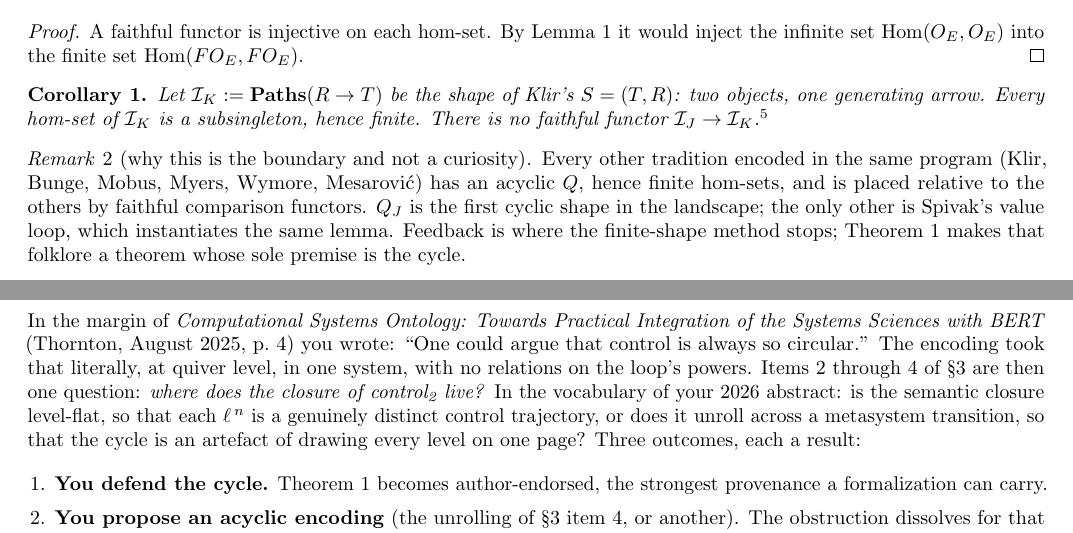
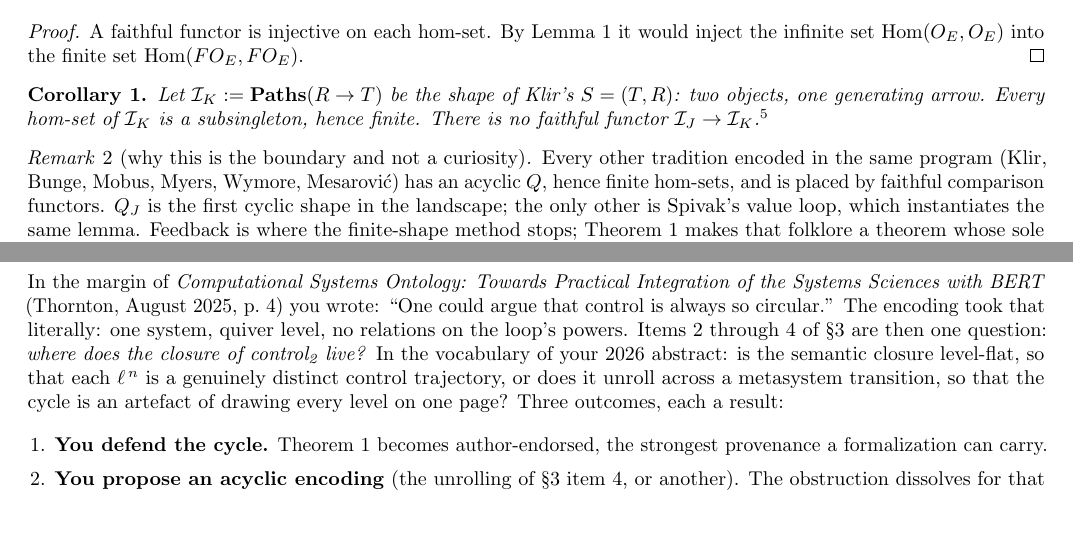
Before and after one commit to halcyonic-systems/systems-science-foundations, a LaTeX document (docs/reference/joslyn-definition-28-note.tex): two parts of page 2 of 3 before the commit and two parts of page 2 of 2 after it, joined at a grey line, cut so that both start at the same text. Compiled offline with pdfLaTeX.

Commit message:
docs(reference): Joslyn note — back to two pages after byline change
Co-Authored-By: Claude Fable 5.1 <noreply@anthropic.com>
Claude-Session: https://claude.ai/code/session_01PGAQ8Ko6c89RQuDWR86UhH

```diff
--- a/docs/reference/joslyn-definition-28-note.tex
+++ b/docs/reference/joslyn-definition-28-note.tex
@@ -28,7 +28,7 @@
 \newcommand{\lean}[1]{\texttt{#1}}
 
 \title{\vspace{-2.2em}On the cyclic encoding of control\textsubscript{2}\\{\large Semantic Control Systems (1995), Definition 28}}
-\author{Claude (Fable 5.1), as prompted by Shingai Thornton\thanks{Byline follows the convention of the Multivar repository. The encoding decision, the readings of \J, and the question in \S4 are Shingai Thornton's; the mathematics in \S2 is machine-checked in \texttt{systems-science-foundations/Systems/Category/\{ShapeJoslyn, CyclicObstruction, JoslynIncomparability\}.lean}, checkout \texttt{4288793}. \J{} = C.~Joslyn, ``Semantic Control Systems,'' \emph{World Futures} 45 (1995) 87--123.}}
+\author{Claude (Fable 5.1), as prompted by Shingai Thornton\thanks{Byline per the Multivar repository's convention. The encoding decision, the readings of \J, and \S4 are Shingai Thornton's; \S2 is machine-checked in \texttt{systems-science-foundations/Systems/Category/\{ShapeJoslyn, CyclicObstruction, JoslynIncomparability\}.lean}, checkout \texttt{4288793}. \J{} = C.~Joslyn, ``Semantic Control Systems,'' \emph{World Futures} 45 (1995) 87--123.}}
 \date{\vspace{-1em}September 2026}
 
 \begin{document}
@@ -110,7 +110,7 @@ Let $\cat{I}_K := \Paths(R \to T)$ be the shape of Klir's $S=(T,R)$: two objects
 \end{corollary}
 
 \begin{remark}[why this is the boundary and not a curiosity]
-Every other tradition encoded in the same program (Klir, Bunge, Mobus, Myers, Wymore, Mesarovi\'c) has an acyclic $Q$, hence finite hom-sets, and is placed relative to the others by faithful comparison functors. $Q_J$ is the first cyclic shape in the landscape; the only other is Spivak's value loop, which instantiates the same lemma. Feedback is where the finite-shape method stops; Theorem~\ref{thm:main} makes that folklore a theorem whose sole premise is the cycle.
+Every other tradition encoded in the same program (Klir, Bunge, Mobus, Myers, Wymore, Mesarovi\'c) has an acyclic $Q$, hence finite hom-sets, and is placed by faithful comparison functors. $Q_J$ is the first cyclic shape in the landscape; the only other is Spivak's value loop, which instantiates the same lemma. Feedback is where the finite-shape method stops; Theorem~\ref{thm:main} makes that folklore a theorem whose sole premise is the cycle.
 \end{remark}
 
 \section{What the theorem does not say}
@@ -125,7 +125,7 @@ Every other tradition encoded in the same program (Klir, Bunge, Mobus, Myers, Wy
 
 \section{The question, which only you can answer}
 
-In the margin of \emph{Computational Systems Ontology: Towards Practical Integration of the Systems Sciences with BERT} (Thornton, August 2025, p.~4) you wrote: ``One could argue that control is always so circular.'' The encoding took that literally, at quiver level, in one system, with no relations on the loop's powers. Items 2 through 4 of \S3 are then one question: \emph{where does the closure of \ctrl{2} live?} In the vocabulary of your 2026 abstract: is the semantic closure level-flat, so that each $\ell^{\,n}$ is a genuinely distinct control trajectory, or does it unroll across a metasystem transition, so that the cycle is an artefact of drawing every level on one page? Three outcomes, each a result:
+In the margin of \emph{Computational Systems Ontology: Towards Practical Integration of the Systems Sciences with BERT} (Thornton, August 2025, p.~4) you wrote: ``One could argue that control is always so circular.'' The encoding took that literally: one system, quiver level, no relations on the loop's powers. Items 2 through 4 of \S3 are then one question: \emph{where does the closure of \ctrl{2} live?} In the vocabulary of your 2026 abstract: is the semantic closure level-flat, so that each $\ell^{\,n}$ is a genuinely distinct control trajectory, or does it unroll across a metasystem transition, so that the cycle is an artefact of drawing every level on one page? Three outcomes, each a result:
 \begin{enumerate}[leftmargin=1.4em,itemsep=1pt]
 \item \textbf{You defend the cycle.} Theorem~\ref{thm:main} becomes author-endorsed, the strongest provenance a formalization can carry.
 \item \textbf{You propose an acyclic encoding} (the unrolling of \S3 item~4, or another). The obstruction dissolves for that encoding; presentation-relativity is exhibited rather than asserted.
```
Also changed, not shown: docs/reference/joslyn-definition-28-note.pdf.
